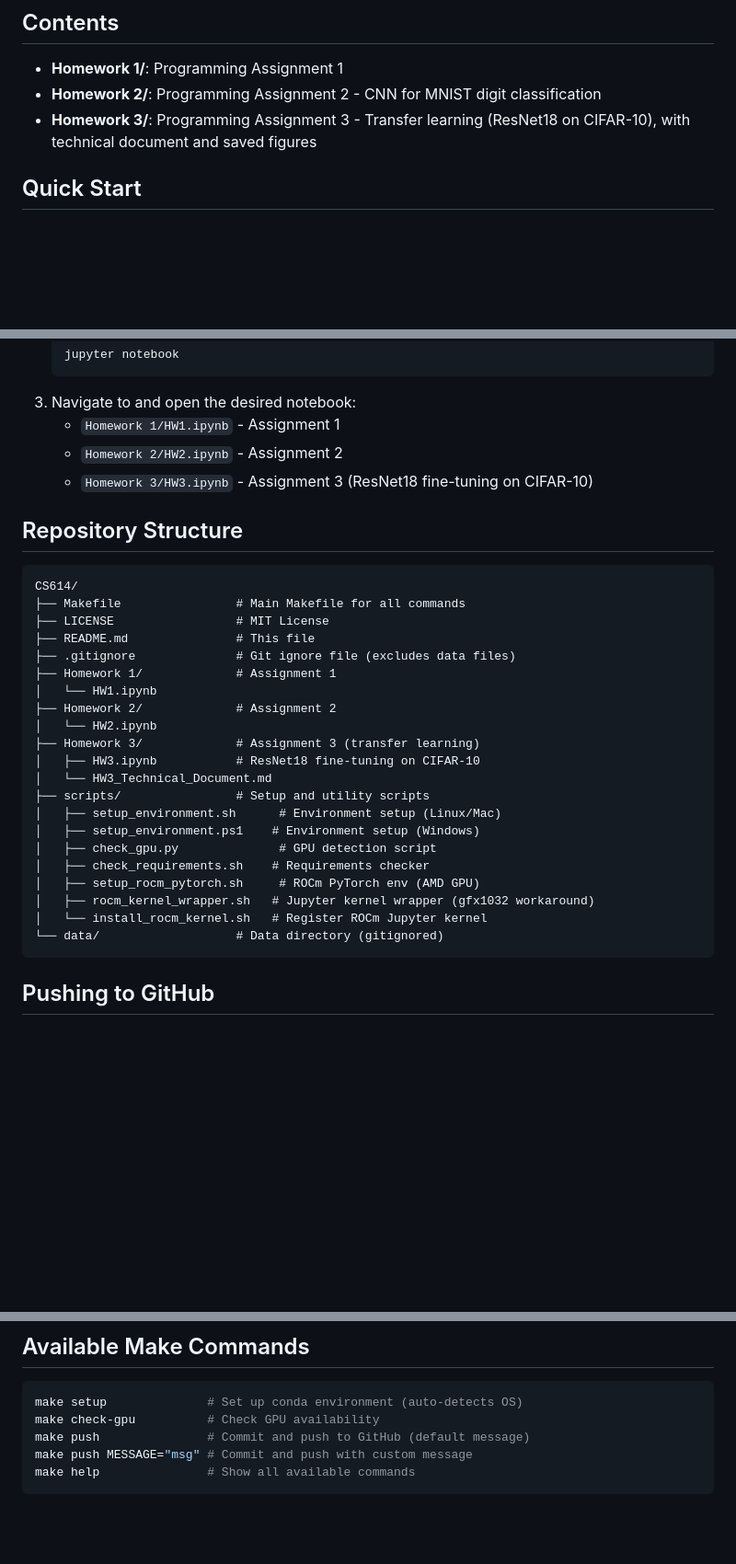
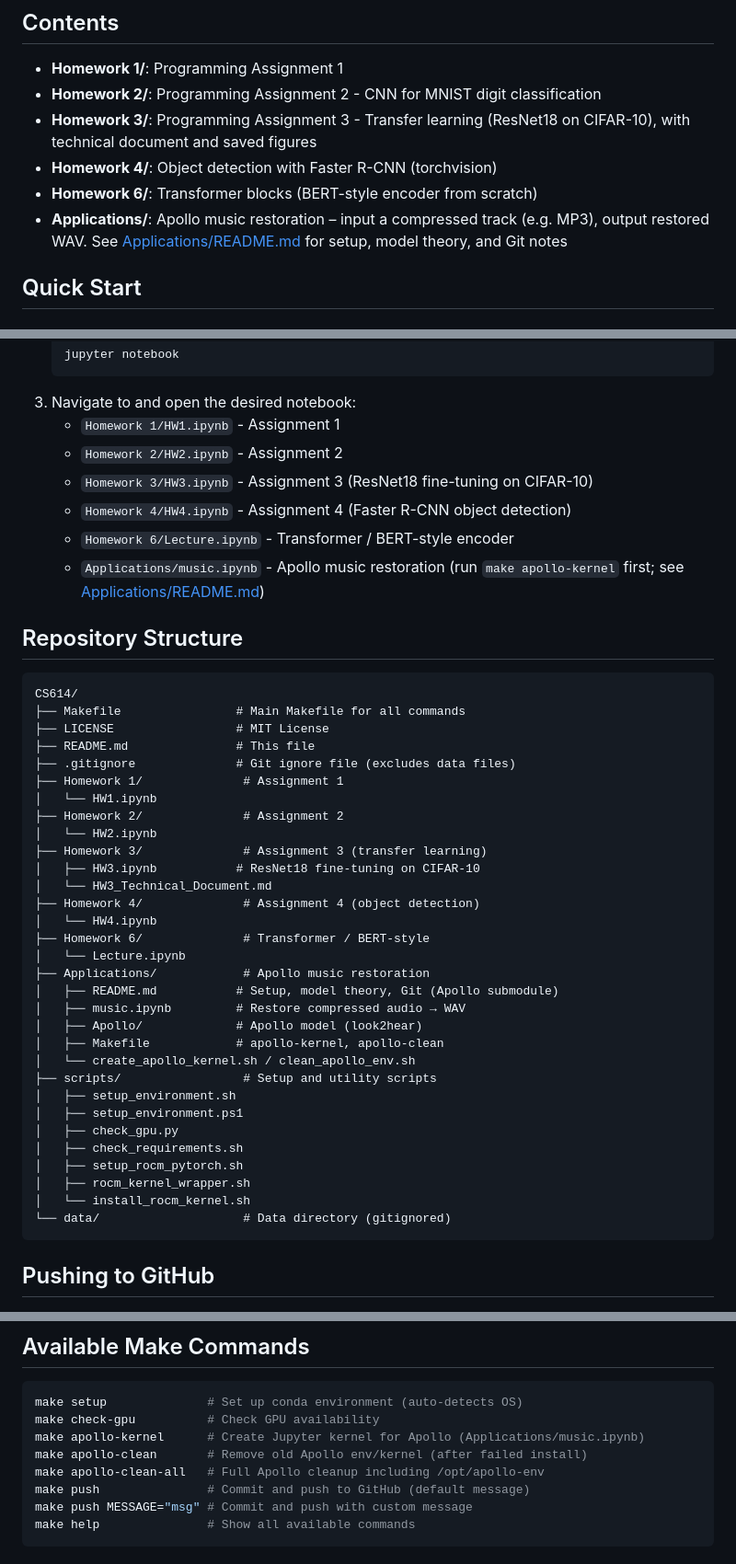
Before and after one commit to kagamirudo/CS-614_Application_ML_AI, a Markdown page: README.md, 3 parts joined by grey strips. Shown at 92% size. Drawn GitHub-style; blank space fills up the shorter version.

Commit message:
Update repository

````diff
--- a/README.md
+++ b/README.md
@@ -7,6 +7,9 @@ This repository contains assignments and projects for CS 614 - Applications of M
 - **Homework 1/**: Programming Assignment 1
 - **Homework 2/**: Programming Assignment 2 - CNN for MNIST digit classification
 - **Homework 3/**: Programming Assignment 3 - Transfer learning (ResNet18 on CIFAR-10), with technical document and saved figures
+- **Homework 4/**: Object detection with Faster R-CNN (torchvision)
+- **Homework 6/**: Transformer blocks (BERT-style encoder from scratch)
+- **Applications/**: Apollo music restoration – input a compressed track (e.g. MP3), output restored WAV. See [Applications/README.md](Applications/README.md) for setup, model theory, and Git notes
 
 ## Quick Start
 
@@ -137,6 +140,9 @@ bash scripts/install_rocm_kernel.sh  # Registers "Python (rocm-pytorch GPU)" Jup
    - `Homework 1/HW1.ipynb` - Assignment 1
    - `Homework 2/HW2.ipynb` - Assignment 2
    - `Homework 3/HW3.ipynb` - Assignment 3 (ResNet18 fine-tuning on CIFAR-10)
+   - `Homework 4/HW4.ipynb` - Assignment 4 (Faster R-CNN object detection)
+   - `Homework 6/Lecture.ipynb` - Transformer / BERT-style encoder
+   - `Applications/music.ipynb` - Apollo music restoration (run `make apollo-kernel` first; see [Applications/README.md](Applications/README.md))
 
 ## Repository Structure
 
@@ -146,22 +152,32 @@ CS614/
 ├── LICENSE                 # MIT License
 ├── README.md               # This file
 ├── .gitignore              # Git ignore file (excludes data files)
-├── Homework 1/             # Assignment 1
+├── Homework 1/              # Assignment 1
 │   └── HW1.ipynb
-├── Homework 2/             # Assignment 2
+├── Homework 2/              # Assignment 2
 │   └── HW2.ipynb
-├── Homework 3/             # Assignment 3 (transfer learning)
+├── Homework 3/              # Assignment 3 (transfer learning)
 │   ├── HW3.ipynb           # ResNet18 fine-tuning on CIFAR-10
 │   └── HW3_Technical_Document.md
-├── scripts/                # Setup and utility scripts
-│   ├── setup_environment.sh      # Environment setup (Linux/Mac)
-│   ├── setup_environment.ps1    # Environment setup (Windows)
-│   ├── check_gpu.py              # GPU detection script
-│   ├── check_requirements.sh    # Requirements checker
-│   ├── setup_rocm_pytorch.sh     # ROCm PyTorch env (AMD GPU)
-│   ├── rocm_kernel_wrapper.sh   # Jupyter kernel wrapper (gfx1032 workaround)
-│   └── install_rocm_kernel.sh   # Register ROCm Jupyter kernel
-└── data/                   # Data directory (gitignored)
+├── Homework 4/              # Assignment 4 (object detection)
+│   └── HW4.ipynb
+├── Homework 6/              # Transformer / BERT-style
+│   └── Lecture.ipynb
+├── Applications/            # Apollo music restoration
+│   ├── README.md           # Setup, model theory, Git (Apollo submodule)
+│   ├── music.ipynb         # Restore compressed audio → WAV
+│   ├── Apollo/             # Apollo model (look2hear)
+│   ├── Makefile            # apollo-kernel, apollo-clean
+│   └── create_apollo_kernel.sh / clean_apollo_env.sh
+├── scripts/                 # Setup and utility scripts
+│   ├── setup_environment.sh
+│   ├── setup_environment.ps1
+│   ├── check_gpu.py
+│   ├── check_requirements.sh
+│   ├── setup_rocm_pytorch.sh
+│   ├── rocm_kernel_wrapper.sh
+│   └── install_rocm_kernel.sh
+└── data/                    # Data directory (gitignored)
 ```
 
 ## Pushing to GitHub
@@ -195,6 +211,9 @@ CS614/
 ```bash
 make setup              # Set up conda environment (auto-detects OS)
 make check-gpu          # Check GPU availability
+make apollo-kernel      # Create Jupyter kernel for Apollo (Applications/music.ipynb)
+make apollo-clean       # Remove old Apollo env/kernel (after failed install)
+make apollo-clean-all   # Full Apollo cleanup including /opt/apollo-env
 make push               # Commit and push to GitHub (default message)
 make push MESSAGE="msg" # Commit and push with custom message
 make help               # Show all available commands
````
